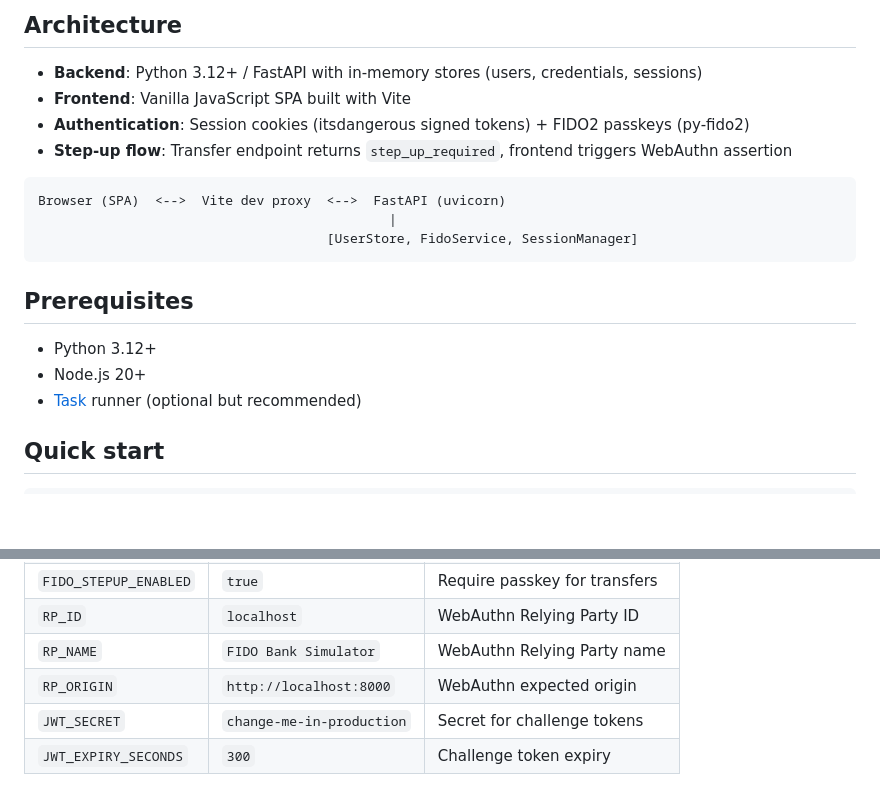
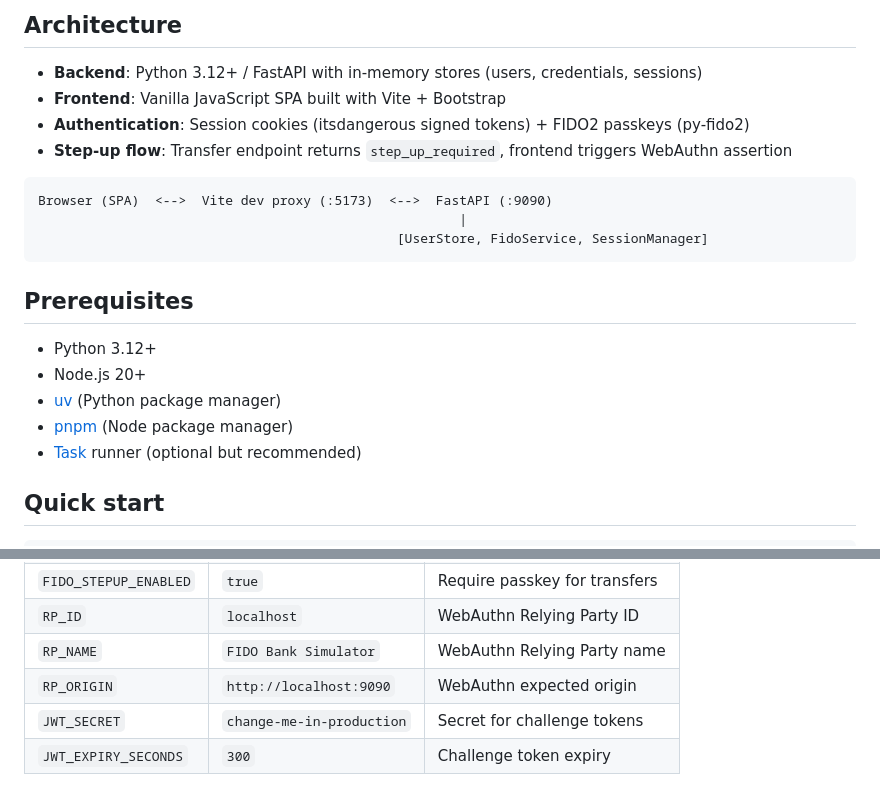
Before and after one commit to nithyanatarajan/fido-bank-simulator, a Markdown page: README.md, 2 parts joined by grey strips. GitHub-like rendering; blank space fills up the shorter version.

````diff
--- a/README.md
+++ b/README.md
@@ -7,20 +7,22 @@ Users register and log in with username/password, then add passkeys (using the W
 ## Architecture
 
 - **Backend**: Python 3.12+ / FastAPI with in-memory stores (users, credentials, sessions)
-- **Frontend**: Vanilla JavaScript SPA built with Vite
+- **Frontend**: Vanilla JavaScript SPA built with Vite + Bootstrap
 - **Authentication**: Session cookies (itsdangerous signed tokens) + FIDO2 passkeys (py-fido2)
 - **Step-up flow**: Transfer endpoint returns `step_up_required`, frontend triggers WebAuthn assertion
 
 ```
-Browser (SPA)  <-->  Vite dev proxy  <-->  FastAPI (uvicorn)
-                                             |
-                                     [UserStore, FidoService, SessionManager]
+Browser (SPA)  <-->  Vite dev proxy (:5173)  <-->  FastAPI (:9090)
+                                                      |
+                                              [UserStore, FidoService, SessionManager]
 ```
 
 ## Prerequisites
 
 - Python 3.12+
 - Node.js 20+
+- [uv](https://docs.astral.sh/uv/) (Python package manager)
+- [pnpm](https://pnpm.io/) (Node package manager)
 - [Task](https://taskfile.dev/) runner (optional but recommended)
 
 ## Quick start
@@ -126,6 +109,6 @@ Copy `.env.sample` to `.env` and adjust as needed:
 | `FIDO_STEPUP_ENABLED` | `true` | Require passkey for transfers |
 | `RP_ID` | `localhost` | WebAuthn Relying Party ID |
 | `RP_NAME` | `FIDO Bank Simulator` | WebAuthn Relying Party name |
-| `RP_ORIGIN` | `http://localhost:8000` | WebAuthn expected origin |
+| `RP_ORIGIN` | `http://localhost:9090` | WebAuthn expected origin |
 | `JWT_SECRET` | `change-me-in-production` | Secret for challenge tokens |
 | `JWT_EXPIRY_SECONDS` | `300` | Challenge token expiry |
````
Also changed, not shown: other parts of README.md (+30 -49 lines).
